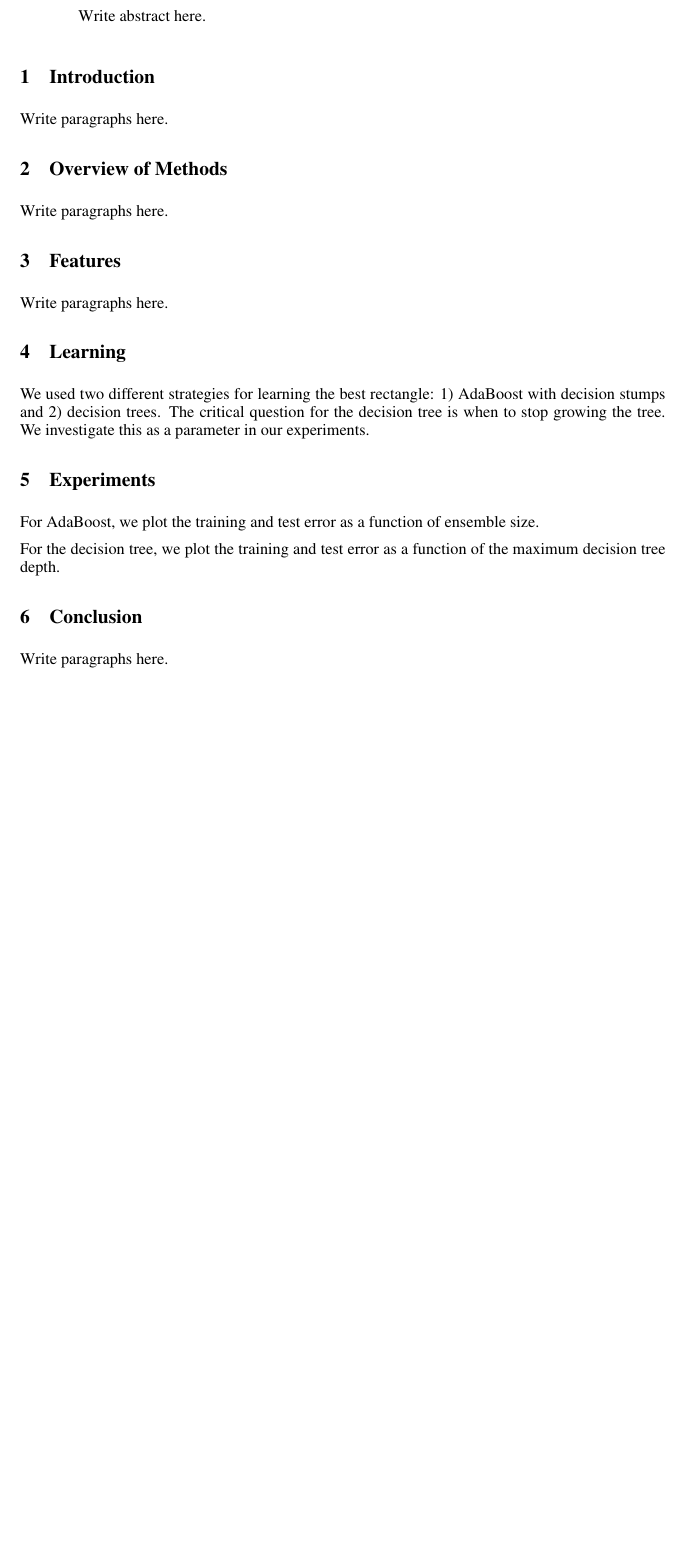
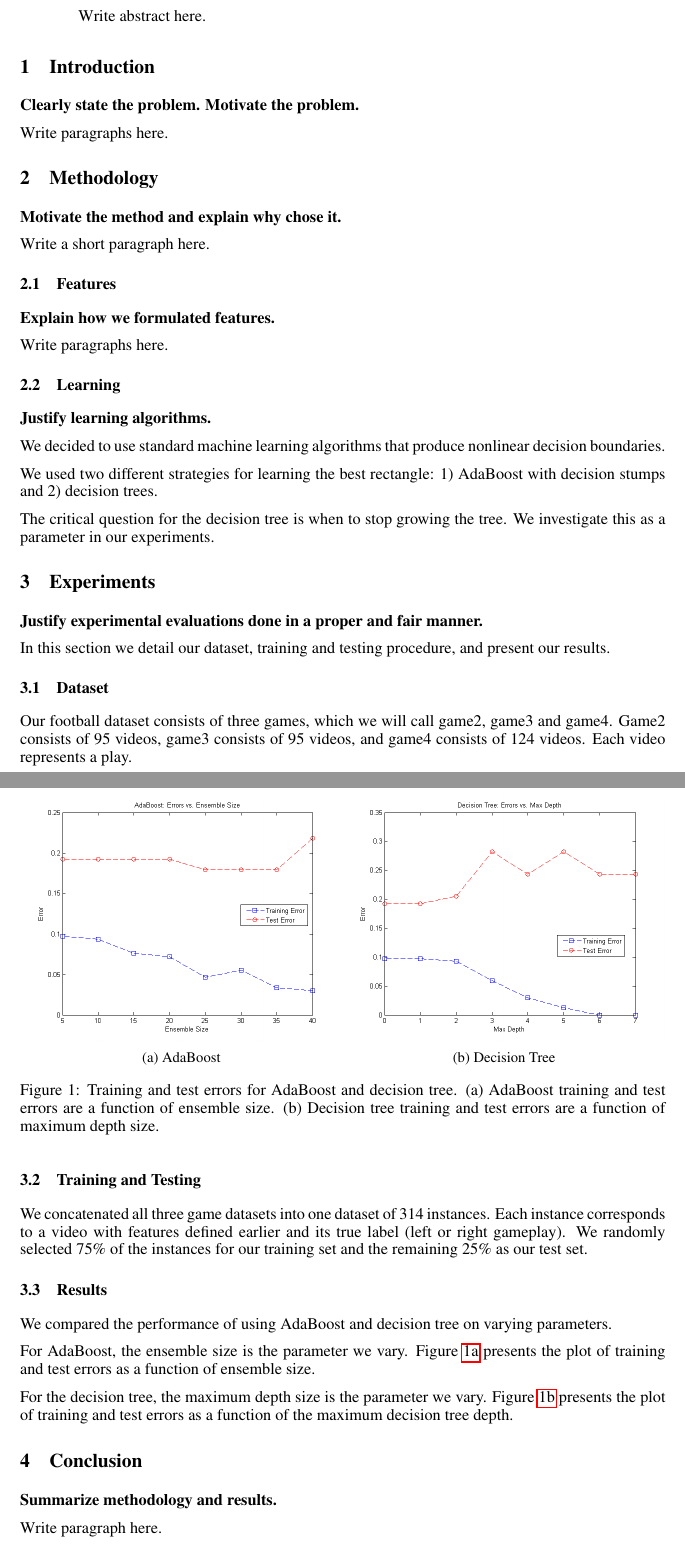
Before and after one commit to mqtlam/cs534-michael-amit, a LaTeX paper (finalproject/Report/report.tex): part of page 1 of 2 before the commit and two parts of pages 1 and 2 of 2 after it, the two joined at a grey line, cut so that both start at the same text, the shorter picture padded with empty space. Compiled offline with pdfLaTeX.

Commit message:
Report updated with figures. Populating content now.

```diff
--- a/finalproject/Report/report.tex
+++ b/finalproject/Report/report.tex
@@ -2,6 +2,8 @@
 \usepackage{nips13submit_e,times}
 \usepackage{hyperref}
 \usepackage{url}
+\usepackage{graphicx}
+\usepackage{subcaption}
 %\documentstyle[nips13submit_09,times,art10]{article} % For LaTeX 2.09
 
 
@@ -48,24 +50,69 @@ Write abstract here.
 \end{abstract}
 
 \section{Introduction}
+\textbf{Clearly state the problem. Motivate the problem.}
+
 Write paragraphs here.
 
-\section{Overview of Methods}
+\section{Methodology}
+\textbf{Motivate the method and explain why chose it.}
+
+Write a short paragraph here.
+
+\subsection{Features}
+\textbf{Explain how we formulated features.}
+
 Write paragraphs here.
 
-\section{Features}
-Write paragraphs here.
+\subsection{Learning}
+\textbf{Justify learning algorithms.}
 
-\section{Learning}
-We used two different strategies for learning the best rectangle: 1) AdaBoost with decision stumps and 2) decision trees. The critical question for the decision tree is when to stop growing the tree. We investigate this as a parameter in our experiments.
+We decided to use standard machine learning algorithms that produce nonlinear decision boundaries.
+
+We used two different strategies for learning the best rectangle: 1) AdaBoost with decision stumps and 2) decision trees.
+
+The critical question for the decision tree is when to stop growing the tree. We investigate this as a parameter in our experiments.
 
 \section{Experiments}
-For AdaBoost, we plot the training and test error as a function of ensemble size.
+\textbf{Justify experimental evaluations done in a proper and fair manner.}
 
-For the decision tree, we plot the training and test error as a function of the maximum decision tree depth.
+In this section we detail our dataset, training and testing procedure, and present our results.
+
+\subsection{Dataset}
+Our football dataset consists of three games, which we will call game2, game3 and game4. Game2 consists of 95 videos, game3 consists of 95 videos, and game4 consists of 124 videos. Each video represents a play.
+
+\subsection{Training and Testing}
+We concatenated all three game datasets into one dataset of 314 instances. Each instance corresponds to a video with features defined earlier and its true label (left or right gameplay). We randomly selected 75\% of the instances for our training set and the remaining 25\% as our test set.
+
+\subsection{Results}
+We compared the performance of using AdaBoost and decision tree on varying parameters.
+
+For AdaBoost, the ensemble size is the parameter we vary. Figure \ref{fig:adaboost_errors} presents the plot of training and test errors as a function of ensemble size.
+
+For the decision tree, the maximum depth size is the parameter we vary. Figure \ref{fig:tree_errors} presents the plot of training and test errors as a function of the maximum decision tree depth.
+
+\begin{figure}
+\centering
+ \begin{subfigure}{.5\textwidth}
+  \centering
+  \includegraphics[width=1\linewidth]{img/boost_errors.png}
+  \caption{AdaBoost}
+  \label{fig:adaboost_errors}
+ \end{subfigure}%
+ \begin{subfigure}{.5\textwidth}
+  \centering
+  \includegraphics[width=1\linewidth]{img/tree_errors.png}
+  \caption{Decision Tree}
+  \label{fig:tree_errors}
+ \end{subfigure}
+\caption{Training and test errors for AdaBoost and decision tree. (a) AdaBoost training and test errors are a function of ensemble size. (b) Decision tree training and test errors are a function of maximum depth size.}
+\label{fig:errors}
+\end{figure}
 
 \section{Conclusion}
-Write paragraphs here.
+\textbf{Summarize methodology and results.}
+
+Write paragraph here.
 
 %\section{Submission of papers to NIPS 2013}
 %
```
Also changed, not shown: finalproject/Report/img/boost_errors.png (added), finalproject/Report/img/tree_errors.png (added), finalproject/Report/report.pdf.
